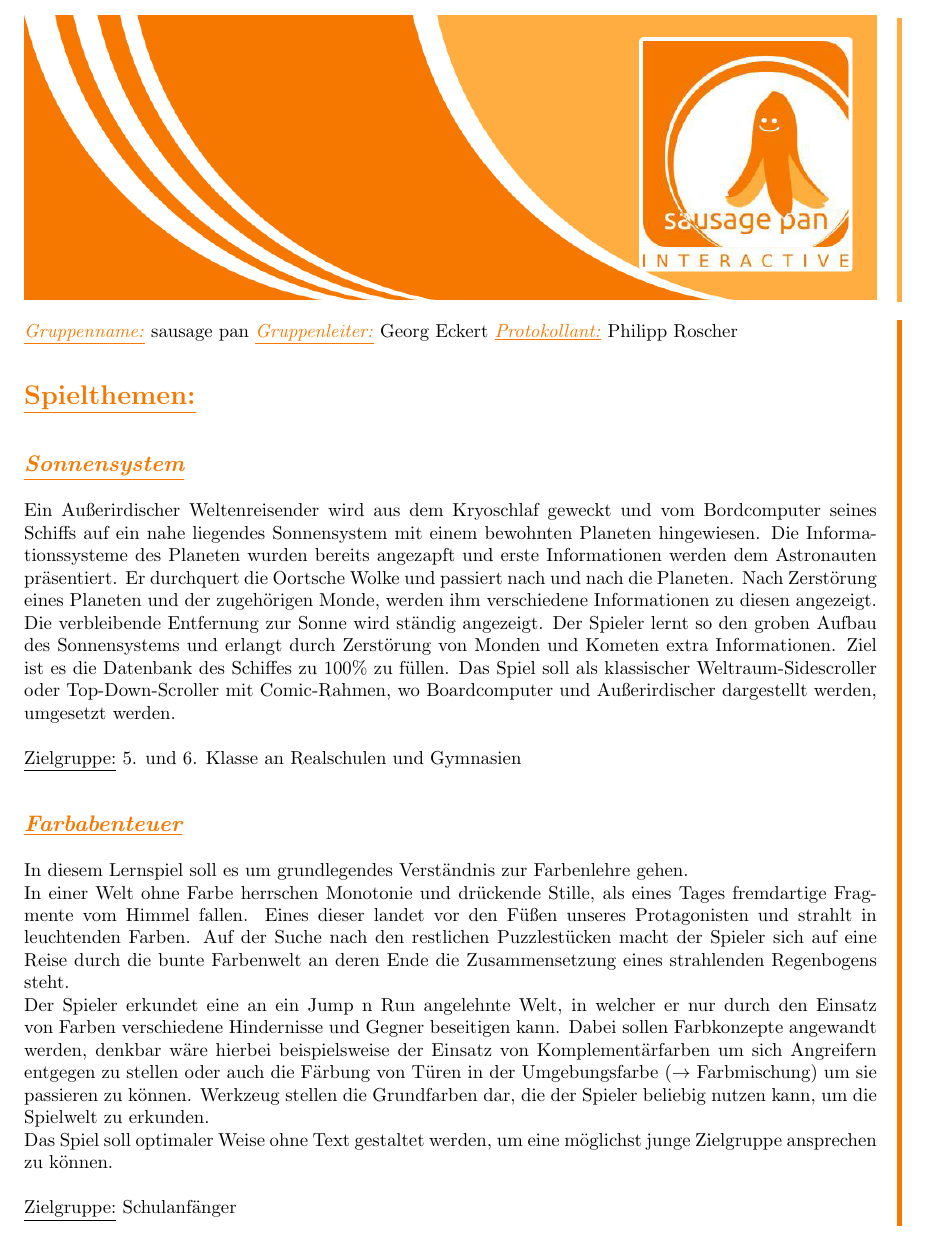
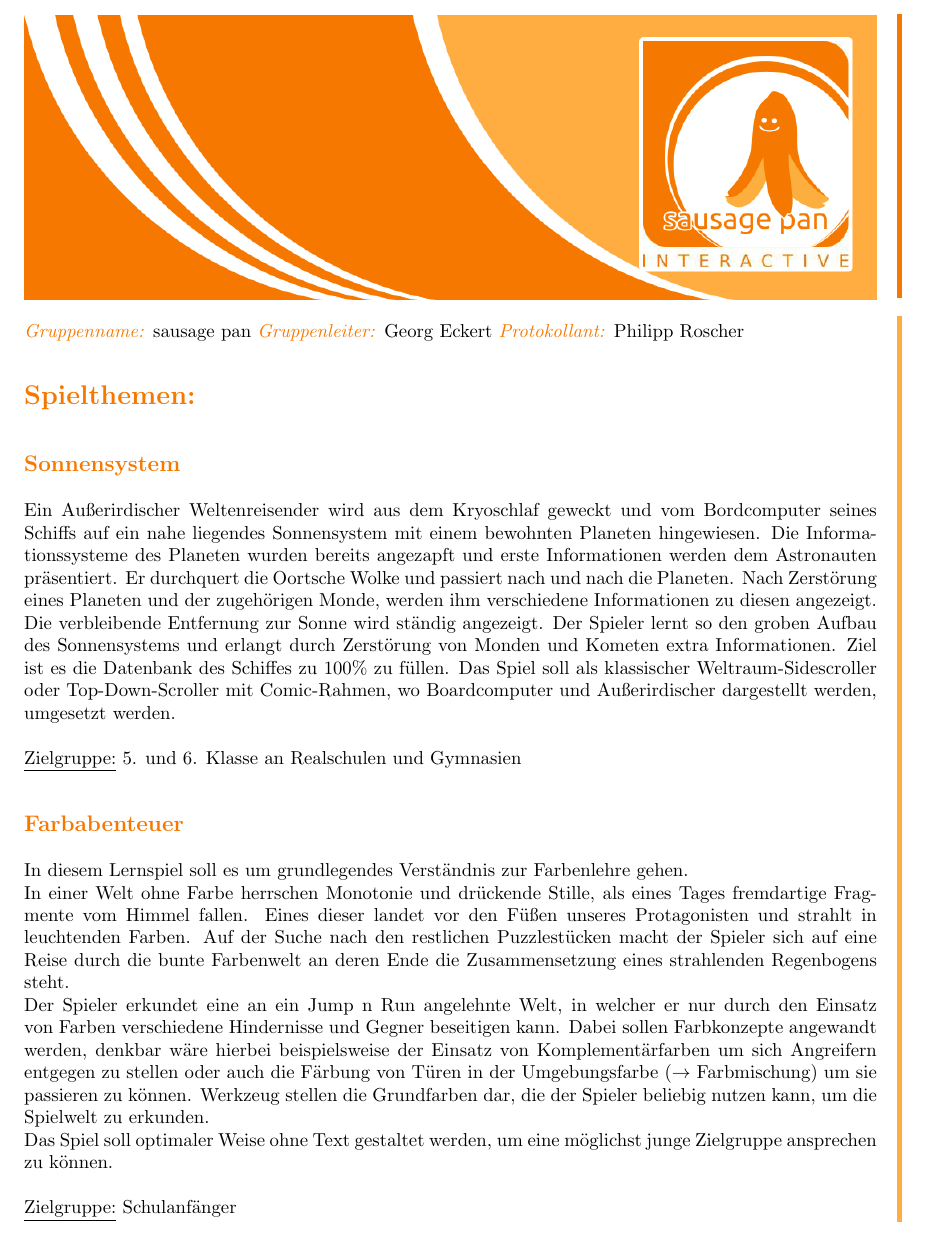
Before and after one commit to gembutterfly/sausagepan, a LaTeX document (corporate_design/latex-design/Gruppe12_Teilziel_1.tex): part of the page, cut so that both start at the same text. Compiled offline with pdfLaTeX.

Commit message:
changes on corporate design

```diff
--- a/corporate_design/latex-design/Gruppe12_Teilziel_1.tex
+++ b/corporate_design/latex-design/Gruppe12_Teilziel_1.tex
@@ -15,20 +15,20 @@
 	\definecolor{hellorange}{HTML}{FFAD41}
 	\definecolor{schwarz}{rgb}{0,0,0}
 	%Stildefinitionen!!Wichtig!!
-	\newcommand{\Eins}[1]{\color{orange}\underline{\textbf{{\Large#1}}}} %Überschrift 1. Ordnung
-	\newcommand{\Zwei}[1]{\color{orange}\textit{\underline{\textbf{{\large#1}}}}} %Überschrift 2. Ordnung
-	\newcommand{\Drei}[1]{\color{orange}\textit{\textbf{{\normalsize#1}}}} %Überschrift 3. Ordnung
+	\newcommand{\Eins}[1]{\color{orange}\textbf{{\Large#1}}} %Überschrift 1. Ordnung
+	\newcommand{\Zwei}[1]{\color{orange}\textbf{{\large#1}}} %Überschrift 2. Ordnung
+	\newcommand{\Drei}[1]{\color{orange}{\normalsize#1}} %Überschrift 3. Ordnung
 	\newcommand{\Text}{\color{schwarz}} %normaler Fließtext
 	\newcommand{\Fusszeile}
 	{\textit{{\footnotesize Eckert, Georg - Roscher, Philipp - Krien, Alexandra - Sinakov, Sergej - Blasberg, Bettina - Groß, Stephanie Sara}}} %Fußzeile immer am Ende der Seite einfügen!
 	%Randstreifen
-	\marginpar{\vspace{3.85mm} \color{hellorange}\rule{0.8mm}{53.3mm} \\[3mm] \color{orange}\rule{0.8mm}{170mm}}
+	\marginpar{\vspace{3.0mm} \color{orange}\rule{0.8mm}{53.3mm} \\[3mm] \color{hellorange}\rule{0.8mm}{170mm}}
 	%Header-Bild
 	\begin{center}
 		\includegraphics[width=160mm]{header2}
 	\end{center}
 	%Eigentlicher Inhalt :D
-	\color{orange} \underline{\textit{Gruppenname:}} \color{schwarz}sausage pan \color{orange} \underline{\textit{Gruppenleiter:}} \color{schwarz}Georg Eckert   \color{orange} \underline{\textit{Protokollant:}} \color{schwarz}Philipp Roscher\\
+	\color{orange} \textit{Gruppenname:} \color{schwarz}sausage pan \color{orange} \textit{Gruppenleiter:} \color{schwarz}Georg Eckert   \color{orange} \textit{Protokollant:} \color{schwarz}Philipp Roscher\\
 	\\
 	\\
 	\Eins{Spielthemen:}\\
```
Also changed, not shown: corporate_design/latex-design/Gruppe12_Teilziel_1.pdf, corporate_design/latex-design/header2.jpg, corporate_design/latex-design/logo4.pdf (deleted), 3 other files.
